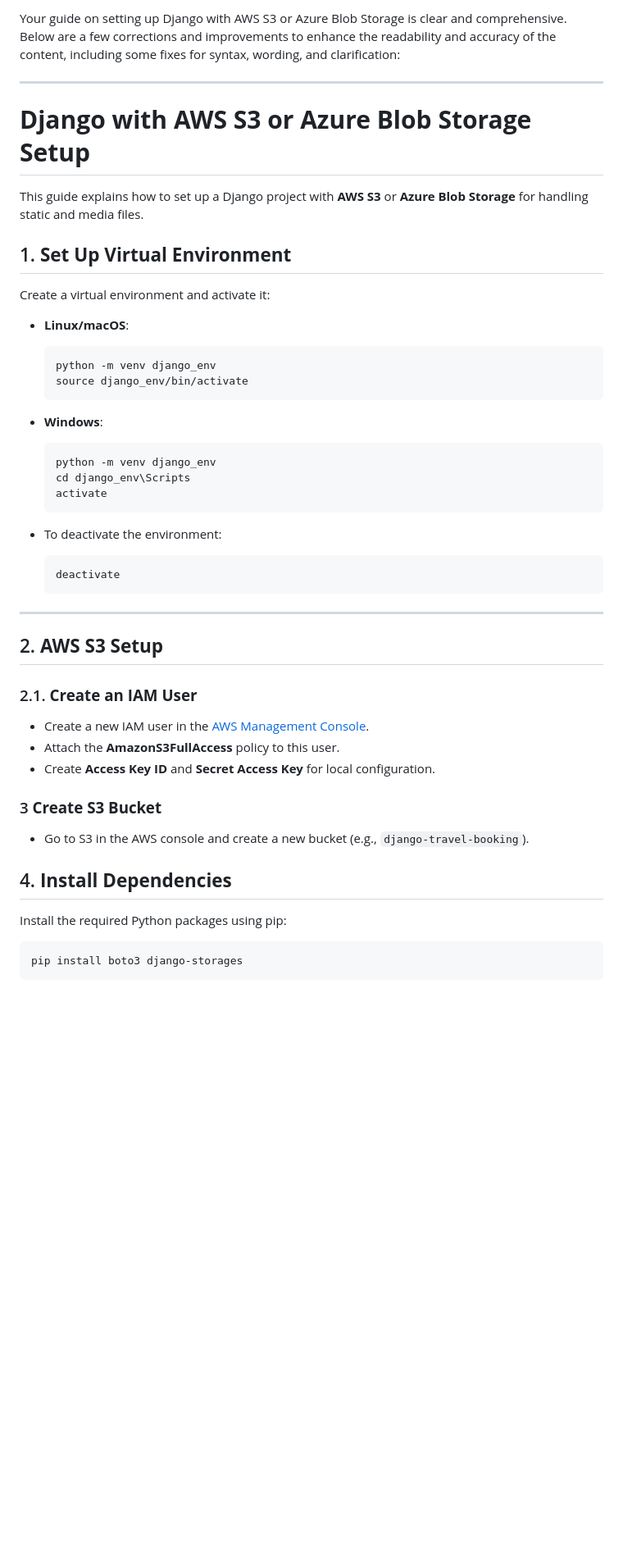
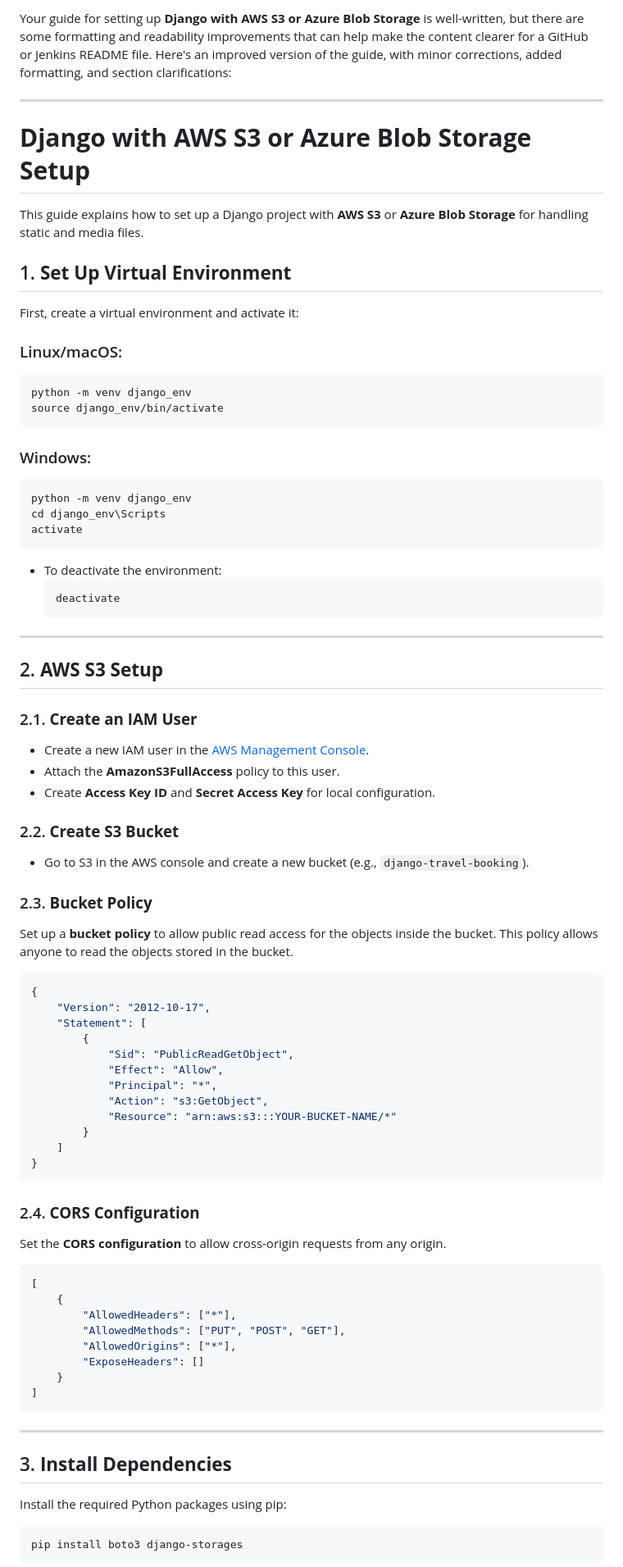
Before and after one commit to Sanjeevvisuu/travel-booking, a Markdown page: README.md, the part around one of its changes. Shown at 82% size. Drawn GitHub-style; blank space fills up the shorter version.

Commit message:
Update README.md
upadted

````diff
--- a/README.md
+++ b/README.md
@@ -1,4 +1,4 @@
-Your guide on setting up Django with AWS S3 or Azure Blob Storage is clear and comprehensive. Below are a few corrections and improvements to enhance the readability and accuracy of the content, including some fixes for syntax, wording, and clarification:
+Your guide for setting up **Django with AWS S3 or Azure Blob Storage** is well-written, but there are some formatting and readability improvements that can help make the content clearer for a GitHub or Jenkins README file. Here's an improved version of the guide, with minor corrections, added formatting, and section clarifications:
 
 ---
 
@@ -8,20 +8,22 @@ This guide explains how to set up a Django project with **AWS S3** or **Azure Bl
 
 ## 1. **Set Up Virtual Environment**
 
-Create a virtual environment and activate it:
+First, create a virtual environment and activate it:
 
-- **Linux/macOS**:
-  ```bash
-  python -m venv django_env
-  source django_env/bin/activate
-  ```
+### Linux/macOS:
 
-- **Windows**:
-  ```bash
-  python -m venv django_env
-  cd django_env\Scripts
-  activate
-  ```
+```bash
+python -m venv django_env
+source django_env/bin/activate
+```
+
+### Windows:
+
+```bash
+python -m venv django_env
+cd django_env\Scripts
+activate
+```
 
 - To deactivate the environment:
   ```bash
@@ -29,7 +31,6 @@ Create a virtual environment and activate it:
   ```
 
 ---
-
 
 ## 2. **AWS S3 Setup**
 
@@ -39,12 +40,47 @@ Create a virtual environment and activate it:
 - Attach the **AmazonS3FullAccess** policy to this user.
 - Create **Access Key ID** and **Secret Access Key** for local configuration.
 
-### 3 **Create S3 Bucket**
+### 2.2. **Create S3 Bucket**
 
 - Go to S3 in the AWS console and create a new bucket (e.g., `django-travel-booking`).
 
+### 2.3. **Bucket Policy**
 
-## 4. **Install Dependencies**
+Set up a **bucket policy** to allow public read access for the objects inside the bucket. This policy allows anyone to read the objects stored in the bucket.
+
+```json
+{
+    "Version": "2012-10-17",
+    "Statement": [
+        {
+            "Sid": "PublicReadGetObject",
+            "Effect": "Allow",
+            "Principal": "*",
+            "Action": "s3:GetObject",
+            "Resource": "arn:aws:s3:::YOUR-BUCKET-NAME/*"
+        }
+    ]
+}
+```
+
+### 2.4. **CORS Configuration**
+
+Set the **CORS configuration** to allow cross-origin requests from any origin.
+
+```json
+[
+    {
+        "AllowedHeaders": ["*"],
+        "AllowedMethods": ["PUT", "POST", "GET"],
+        "AllowedOrigins": ["*"],
+        "ExposeHeaders": []
+    }
+]
+```
+
+---
+
+## 3. **Install Dependencies**
 
 Install the required Python packages using pip:
 
````
Also changed, not shown: other parts of README.md (+19 -11 lines).
